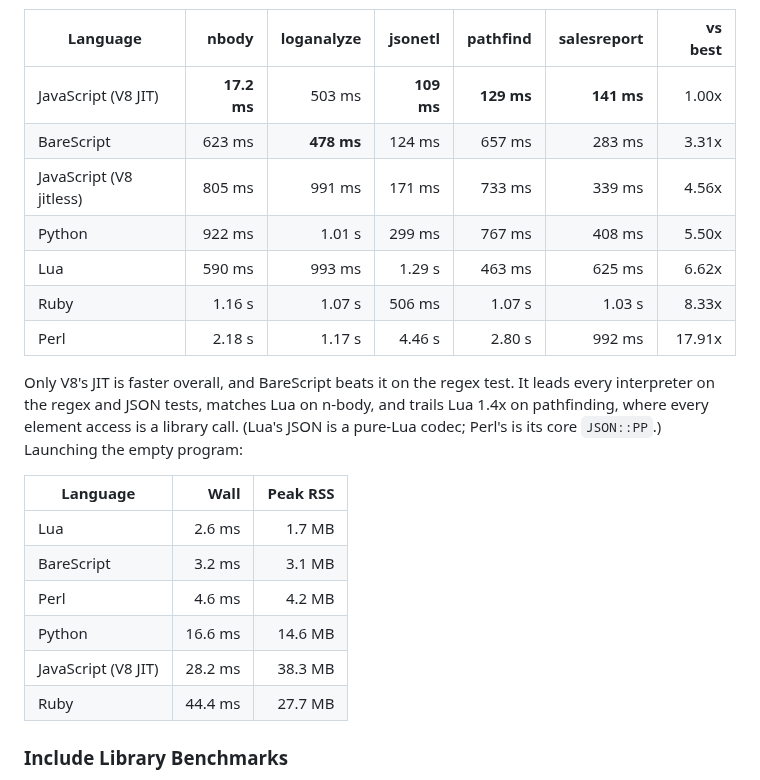
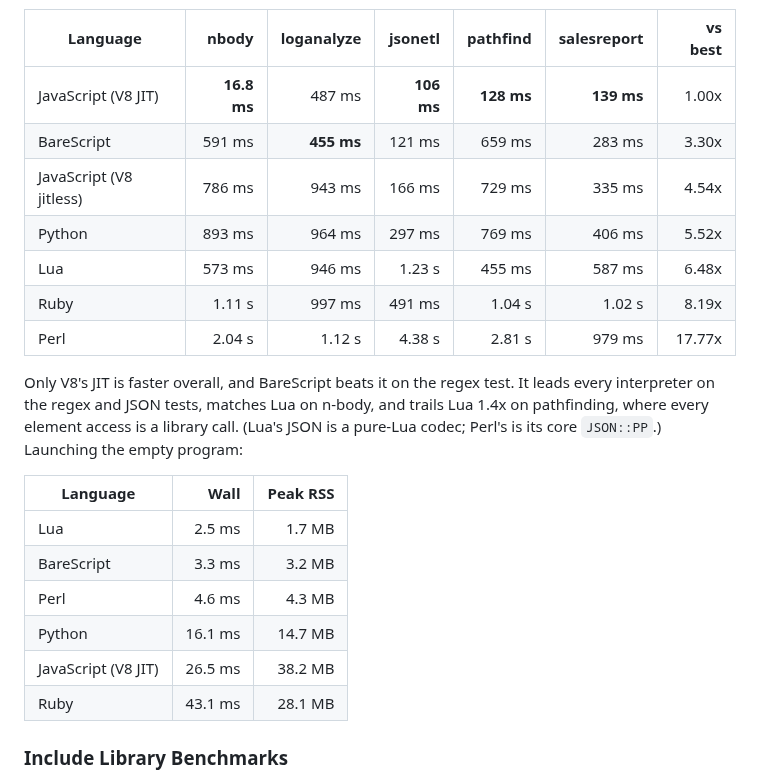
Before and after one commit to craigahobbs/bare-script-c, a Markdown page: README.md, the part around one of its changes. Rendered like a GitHub page.

```diff
--- a/README.md
+++ b/README.md
@@ -418,27 +418,27 @@ three, with the fastest per application in bold:
 
 | Language                |       nbody | loganalyze |    jsonetl |   pathfind | salesreport | vs best |
 | ----------------------- | ----------: | ---------: | ---------: | ---------: | ----------: | ------: |
-| JavaScript (V8 JIT)     | **17.2 ms** |     503 ms | **109 ms** | **129 ms** |  **141 ms** |   1.00x |
-| BareScript              |      623 ms | **478 ms** |     124 ms |     657 ms |      283 ms |   3.31x |
-| JavaScript (V8 jitless) |      805 ms |     991 ms |     171 ms |     733 ms |      339 ms |   4.56x |
-| Python                  |      922 ms |     1.01 s |     299 ms |     767 ms |      408 ms |   5.50x |
-| Lua                     |      590 ms |     993 ms |     1.29 s |     463 ms |      625 ms |   6.62x |
-| Ruby                    |      1.16 s |     1.07 s |     506 ms |     1.07 s |      1.03 s |   8.33x |
-| Perl                    |      2.18 s |     1.17 s |     4.46 s |     2.80 s |      992 ms |  17.91x |
+| JavaScript (V8 JIT)     | **16.8 ms** |     487 ms | **106 ms** | **128 ms** |  **139 ms** |   1.00x |
+| BareScript              |      591 ms | **455 ms** |     121 ms |     659 ms |      283 ms |   3.30x |
+| JavaScript (V8 jitless) |      786 ms |     943 ms |     166 ms |     729 ms |      335 ms |   4.54x |
+| Python                  |      893 ms |     964 ms |     297 ms |     769 ms |      406 ms |   5.52x |
+| Lua                     |      573 ms |     946 ms |     1.23 s |     455 ms |      587 ms |   6.48x |
+| Ruby                    |      1.11 s |     997 ms |     491 ms |     1.04 s |      1.02 s |   8.19x |
+| Perl                    |      2.04 s |     1.12 s |     4.38 s |     2.81 s |      979 ms |  17.77x |
 
 Only V8's JIT is faster overall, and BareScript beats it on the regex test. It leads every
 interpreter on the regex and JSON tests, matches Lua on n-body, and trails Lua 1.4x on pathfinding,
 where every element access is a library call. (Lua's JSON is a pure-Lua codec; Perl's is its core
 `JSON::PP`.) Launching the empty program:
 
-| Language                |    Wall | Peak RSS |
-| ----------------------- | ------: | -------: |
-| Lua                     |  2.6 ms |   1.7 MB |
-| BareScript              |  3.2 ms |   3.1 MB |
-| Perl                    |  4.6 ms |   4.2 MB |
-| Python                  | 16.6 ms |  14.6 MB |
-| JavaScript (V8 JIT)     | 28.2 ms |  38.3 MB |
-| Ruby                    | 44.4 ms |  27.7 MB |
+| Language            |    Wall | Peak RSS |
+| ------------------- | ------: | -------: |
+| Lua                 |  2.5 ms |   1.7 MB |
+| BareScript          |  3.3 ms |   3.2 MB |
+| Perl                |  4.6 ms |   4.3 MB |
+| Python              | 16.1 ms |  14.7 MB |
+| JavaScript (V8 JIT) | 26.5 ms |  38.2 MB |
+| Ruby                | 43.1 ms |  28.1 MB |
 
 ### Include Library Benchmarks
 
```
Also changed, not shown: other parts of README.md (+22 -21 lines).
